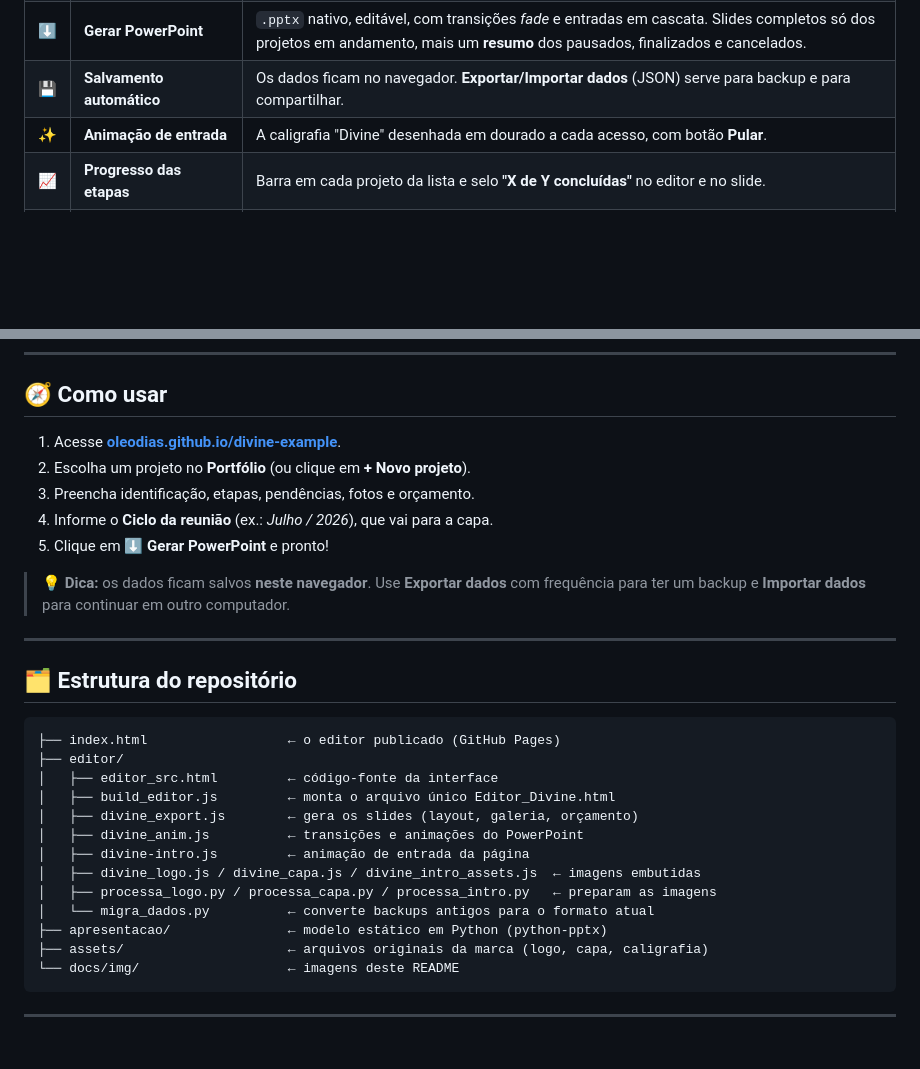
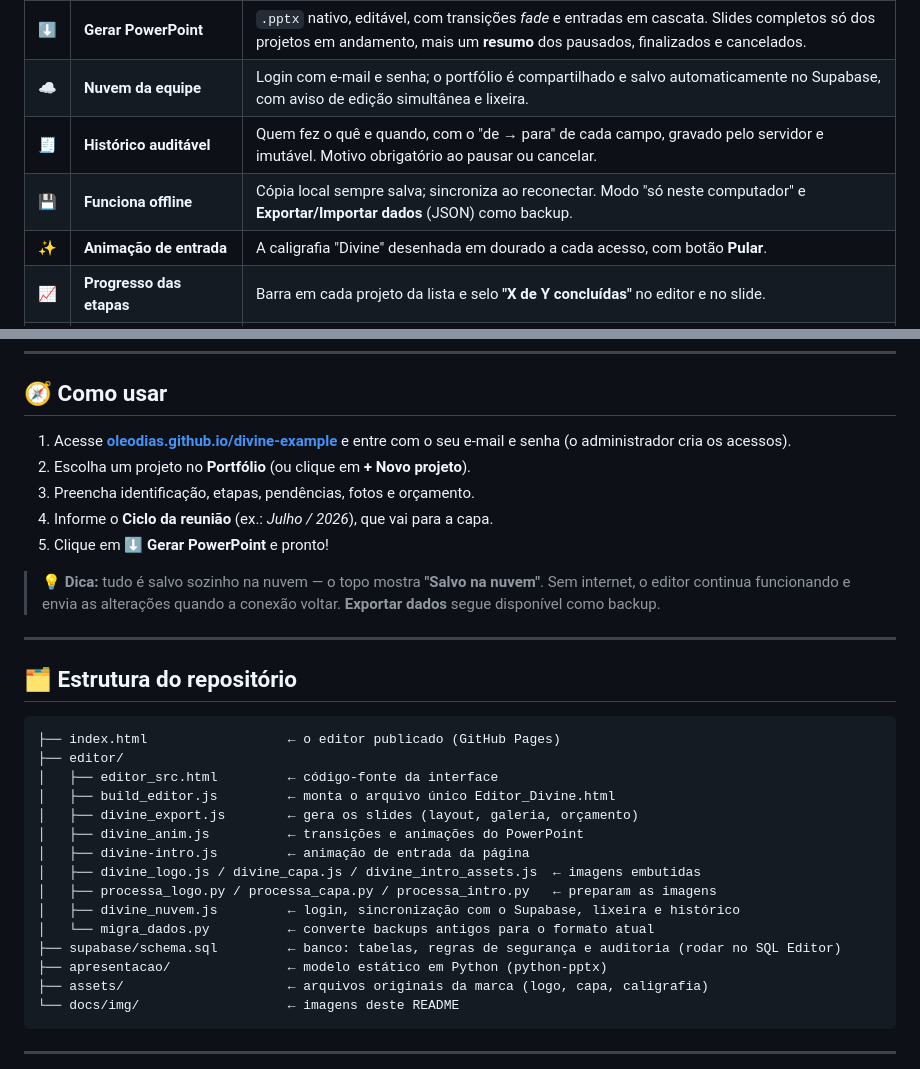
Before and after one commit to oleodias/divine-example, a Markdown page: README.md, 2 parts joined by grey strips. Rendered like a GitHub page; blank space fills up the shorter version.

Commit message:
docs(readme): descreve a nuvem da equipe, o histórico e o modo offline
Co-Authored-By: Claude Opus 5.5 <noreply@anthropic.com>
Claude-Session: https://claude.ai/code/session_01J4WuzLuPWbPdpadmrD14Gs

```diff
--- a/README.md
+++ b/README.md
@@ -53,7 +53,9 @@ e funciona até offline.
 | 🖼️ | **Galeria de fotos** | Layout justificado que **respeita a proporção** de cada imagem, sem distorcer. |
 | 🔎 | **Pesquisa de mercado** | Link clicável direto no slide do projeto. |
 | ⬇️ | **Gerar PowerPoint** | `.pptx` nativo, editável, com transições *fade* e entradas em cascata. Slides completos só dos projetos em andamento, mais um **resumo** dos pausados, finalizados e cancelados. |
-| 💾 | **Salvamento automático** | Os dados ficam no navegador. **Exportar/Importar dados** (JSON) serve para backup e para compartilhar. |
+| ☁️ | **Nuvem da equipe** | Login com e-mail e senha; o portfólio é compartilhado e salvo automaticamente no Supabase, com aviso de edição simultânea e lixeira. |
+| 🧾 | **Histórico auditável** | Quem fez o quê e quando, com o "de → para" de cada campo, gravado pelo servidor e imutável. Motivo obrigatório ao pausar ou cancelar. |
+| 💾 | **Funciona offline** | Cópia local sempre salva; sincroniza ao reconectar. Modo "só neste computador" e **Exportar/Importar dados** (JSON) como backup. |
 | ✨ | **Animação de entrada** | A caligrafia "Divine" desenhada em dourado a cada acesso, com botão **Pular**. |
 | 📈 | **Progresso das etapas** | Barra em cada projeto da lista e selo **"X de Y concluídas"** no editor e no slide. |
 | ↩️ | **Desfazer** | Removeu uma etapa, foto ou projeto sem querer? O aviso traz o botão **Desfazer**. |
@@ -80,14 +82,15 @@ e funciona até offline.
 
 ## 🧭 Como usar
 
-1. Acesse **[oleodias.github.io/divine-example](https://oleodias.github.io/divine-example/)**.
+1. Acesse **[oleodias.github.io/divine-example](https://oleodias.github.io/divine-example/)** e entre com o seu
+   e-mail e senha (o administrador cria os acessos).
 2. Escolha um projeto no **Portfólio** (ou clique em **+ Novo projeto**).
 3. Preencha identificação, etapas, pendências, fotos e orçamento.
 4. Informe o **Ciclo da reunião** (ex.: *Julho / 2026*), que vai para a capa.
 5. Clique em **⬇ Gerar PowerPoint** e pronto!
 
-> 💡 **Dica:** os dados ficam salvos **neste navegador**. Use **Exportar dados** com
-> frequência para ter um backup e **Importar dados** para continuar em outro computador.
+> 💡 **Dica:** tudo é salvo sozinho na nuvem — o topo mostra **"Salvo na nuvem"**. Sem internet, o editor
+> continua funcionando e envia as alterações quando a conexão voltar. **Exportar dados** segue disponível como backup.
 
 ---
 
@@ -103,7 +106,9 @@ e funciona até offline.
 │   ├── divine-intro.js         ← animação de entrada da página
 │   ├── divine_logo.js / divine_capa.js / divine_intro_assets.js  ← imagens embutidas
 │   ├── processa_logo.py / processa_capa.py / processa_intro.py   ← preparam as imagens
+│   ├── divine_nuvem.js         ← login, sincronização com o Supabase, lixeira e histórico
 │   └── migra_dados.py          ← converte backups antigos para o formato atual
+├── supabase/schema.sql         ← banco: tabelas, regras de segurança e auditoria (rodar no SQL Editor)
 ├── apresentacao/               ← modelo estático em Python (python-pptx)
 ├── assets/                     ← arquivos originais da marca (logo, capa, caligrafia)
 └── docs/img/                   ← imagens deste README
```
